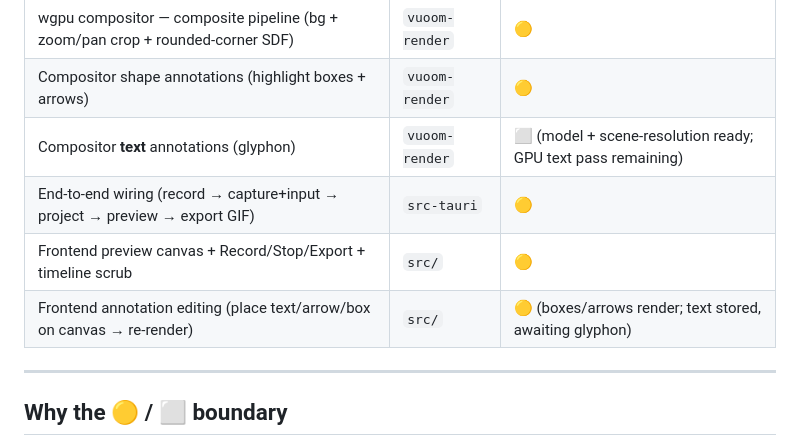
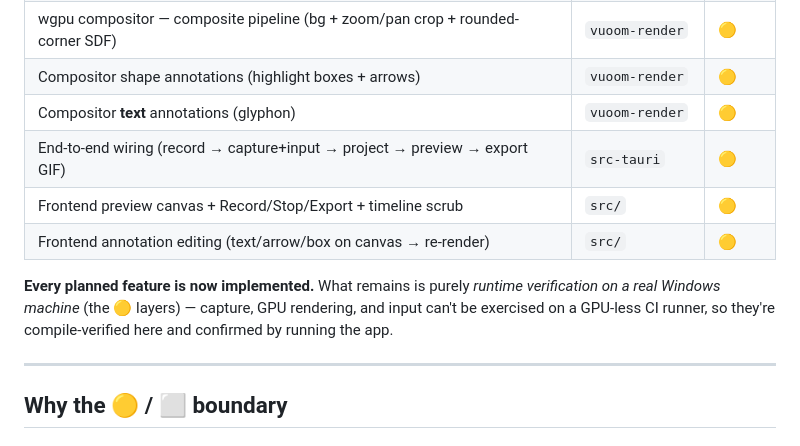
Before and after one commit to Razee4315/Vuoom, a Markdown page: docs/IMPLEMENTATION-STATUS.md, the part around the change. GitHub-like rendering.

Commit message:
docs: all planned features implemented + compile-verified

```diff
--- a/docs/IMPLEMENTATION-STATUS.md
+++ b/docs/IMPLEMENTATION-STATUS.md
@@ -48,10 +48,14 @@ runtime behaviour — CI has no GPU/display and the project rule is CI-only buil
 | wgpu compositor — headless device + offscreen render + readback | `vuoom-render` | 🟡 |
 | wgpu compositor — composite pipeline (bg + zoom/pan crop + rounded-corner SDF) | `vuoom-render` | 🟡 |
 | Compositor shape annotations (highlight boxes + arrows) | `vuoom-render` | 🟡 |
-| Compositor **text** annotations (glyphon) | `vuoom-render` | ⬜ (model + scene-resolution ready; GPU text pass remaining) |
+| Compositor **text** annotations (glyphon) | `vuoom-render` | 🟡 |
 | End-to-end wiring (record → capture+input → project → preview → export GIF) | `src-tauri` | 🟡 |
 | Frontend preview canvas + Record/Stop/Export + timeline scrub | `src/` | 🟡 |
-| Frontend annotation editing (place text/arrow/box on canvas → re-render) | `src/` | 🟡 (boxes/arrows render; text stored, awaiting glyphon) |
+| Frontend annotation editing (text/arrow/box on canvas → re-render) | `src/` | 🟡 |
+
+**Every planned feature is now implemented.** What remains is purely *runtime verification on a
+real Windows machine* (the 🟡 layers) — capture, GPU rendering, and input can't be exercised on
+a GPU-less CI runner, so they're compile-verified here and confirmed by running the app.
 
 ---
 
```
